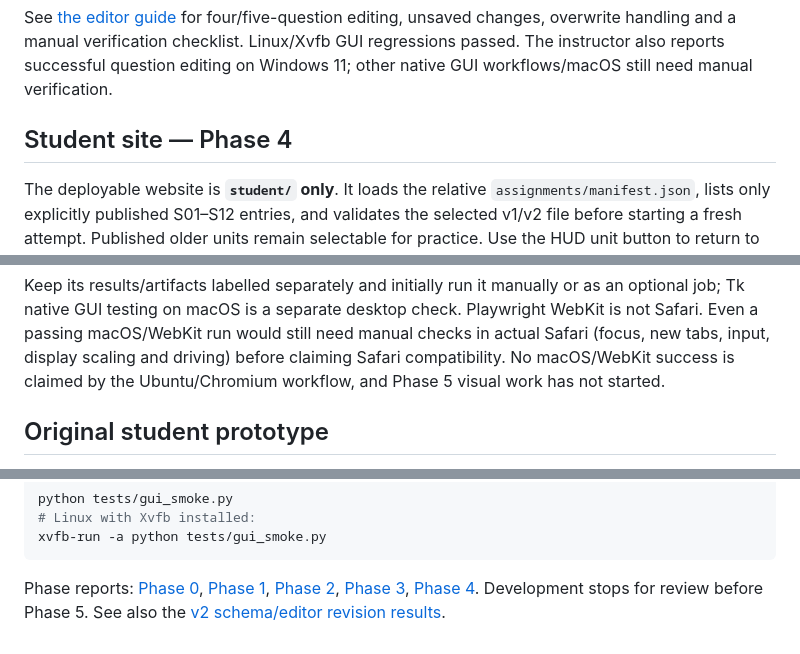
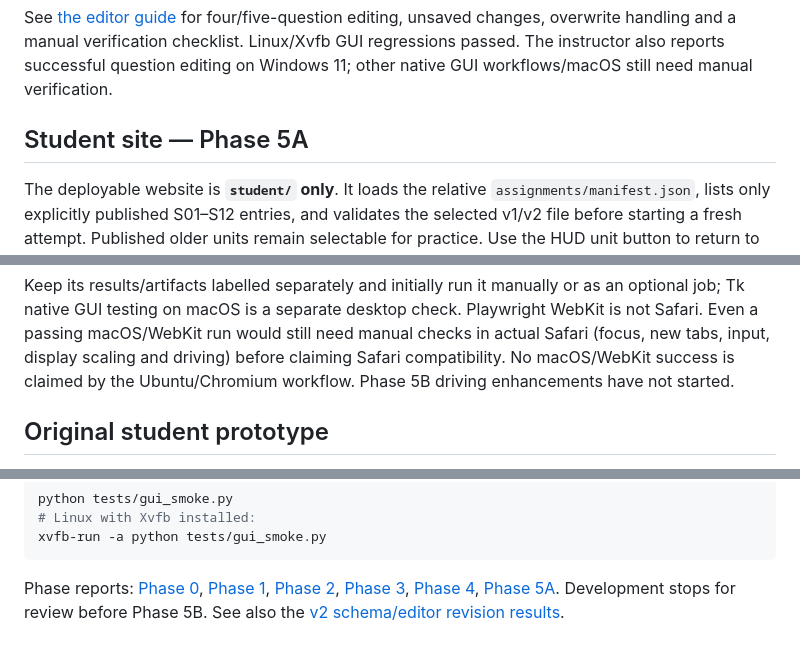
Before and after one commit to chingchechung/ece_hw_webproject, a Markdown page: README.md, 3 parts joined by grey strips. GitHub-like rendering.

```diff
--- a/README.md
+++ b/README.md
@@ -66,7 +66,7 @@ Linux/Xvfb GUI regressions passed. The instructor also reports successful
 question editing on Windows 11; other native GUI workflows/macOS still need
 manual verification.
 
-## Student site — Phase 4
+## Student site — Phase 5A
 
 The deployable website is **`student/` only**. It loads the relative
 `assignments/manifest.json`, lists only explicitly published S01–S12 entries,
@@ -190,7 +216,7 @@ as an optional job; Tk native GUI testing on macOS is a separate desktop check.
 Playwright WebKit is not Safari. Even a passing macOS/WebKit run would still need
 manual checks in actual Safari (focus, new tabs, input, display scaling and driving)
 before claiming Safari compatibility. No macOS/WebKit success is claimed by the
-Ubuntu/Chromium workflow, and Phase 5 visual work has not started.
+Ubuntu/Chromium workflow. Phase 5B driving enhancements have not started.
 
 ## Original student prototype
 
@@ -257,5 +283,6 @@ xvfb-run -a python tests/gui_smoke.py
 
 Phase reports: [Phase 0](docs/phase-0-baseline.md), [Phase 1](docs/phase-1-validation.md),
 [Phase 2](docs/phase-2-results.md), [Phase 3](docs/phase-3-results.md),
-[Phase 4](docs/phase-4-results.md). Development stops for review before Phase 5.
+[Phase 4](docs/phase-4-results.md), [Phase 5A](docs/phase-5a-results.md).
+Development stops for review before Phase 5B.
 See also the [v2 schema/editor revision results](docs/phase-2-multianswer-results.md).
```
Also changed, not shown: other parts of README.md (+30 -4 lines), AGENTS.md (+4 -3 lines), Plan.md (+13 -5 lines), docs/phase-5a-results.md (added, +216 -0 lines), docs/images/phase-5a-character.png (added), docs/images/phase-5a-maze.png (added), 7 other files.
